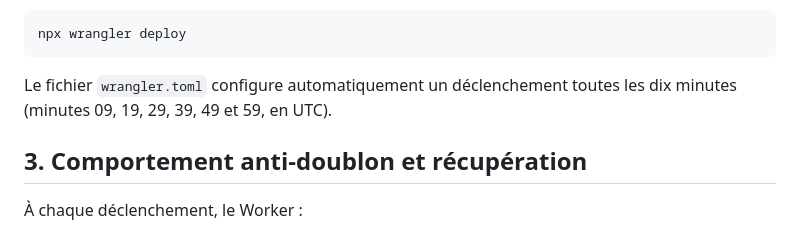
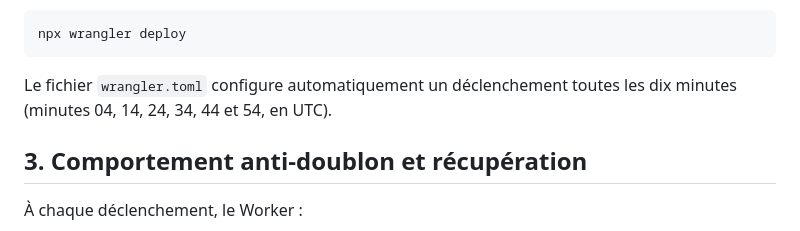
Before and after one commit to sopp24/ActuSUP, a Markdown page: scheduler/README.md, the part around the change. Drawn GitHub-style.

Commit message:
docs: préciser le décalage du déclencheur Cloudflare

````diff
--- a/scheduler/README.md
+++ b/scheduler/README.md
@@ -37,7 +37,7 @@ Déploie ensuite le Worker :
 npx wrangler deploy
 ```
 
-Le fichier `wrangler.toml` configure automatiquement un déclenchement toutes les dix minutes (minutes 09, 19, 29, 39, 49 et 59, en UTC).
+Le fichier `wrangler.toml` configure automatiquement un déclenchement toutes les dix minutes (minutes 04, 14, 24, 34, 44 et 54, en UTC).
 
 ## 3. Comportement anti-doublon et récupération
 
````
